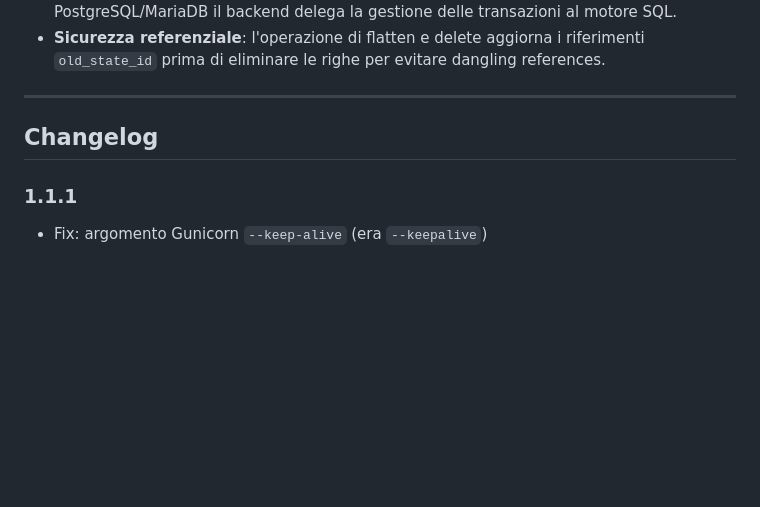
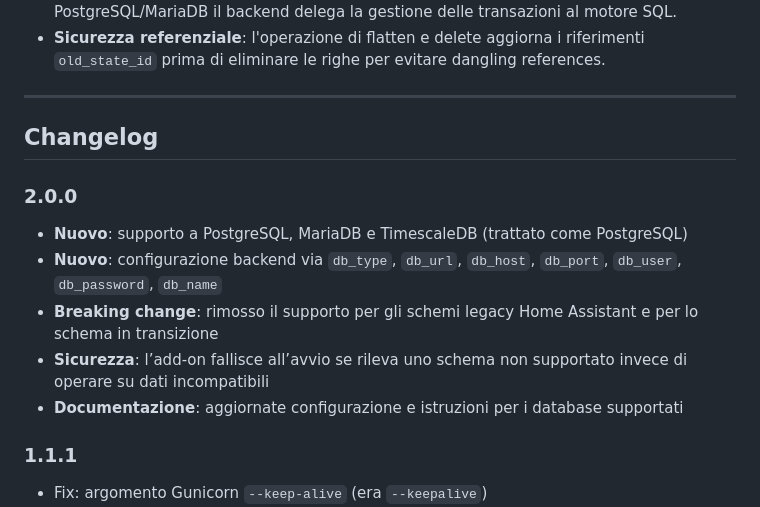
Before and after one commit to abiale85/ha-addons, a Markdown page: histolite/DOCS.md, the part around the change. GitHub-like rendering; blank space fills up the shorter version.

Commit message:
docs: add v2.0.0 changelog

```diff
--- a/histolite/DOCS.md
+++ b/histolite/DOCS.md
@@ -196,6 +196,13 @@ HistoLite è progettato per funzionare con database di grandi dimensioni (>10M r
 
 ## Changelog
 
+### 2.0.0
+- **Nuovo**: supporto a PostgreSQL, MariaDB e TimescaleDB (trattato come PostgreSQL)
+- **Nuovo**: configurazione backend via `db_type`, `db_url`, `db_host`, `db_port`, `db_user`, `db_password`, `db_name`
+- **Breaking change**: rimosso il supporto per gli schemi legacy Home Assistant e per lo schema in transizione
+- **Sicurezza**: l’add-on fallisce all’avvio se rileva uno schema non supportato invece di operare su dati incompatibili
+- **Documentazione**: aggiornate configurazione e istruzioni per i database supportati
+
 ### 1.1.1
 - Fix: argomento Gunicorn `--keep-alive` (era `--keepalive`)
 - Fix RAM alta: SQLite `cache_size=-512`, `mmap_size=0`, `temp_store=FILE`
```
